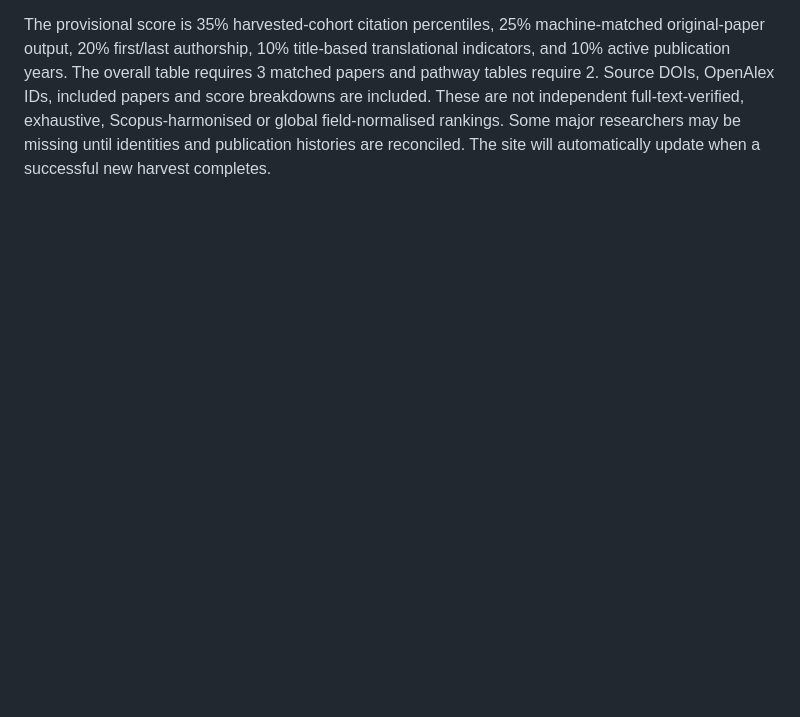
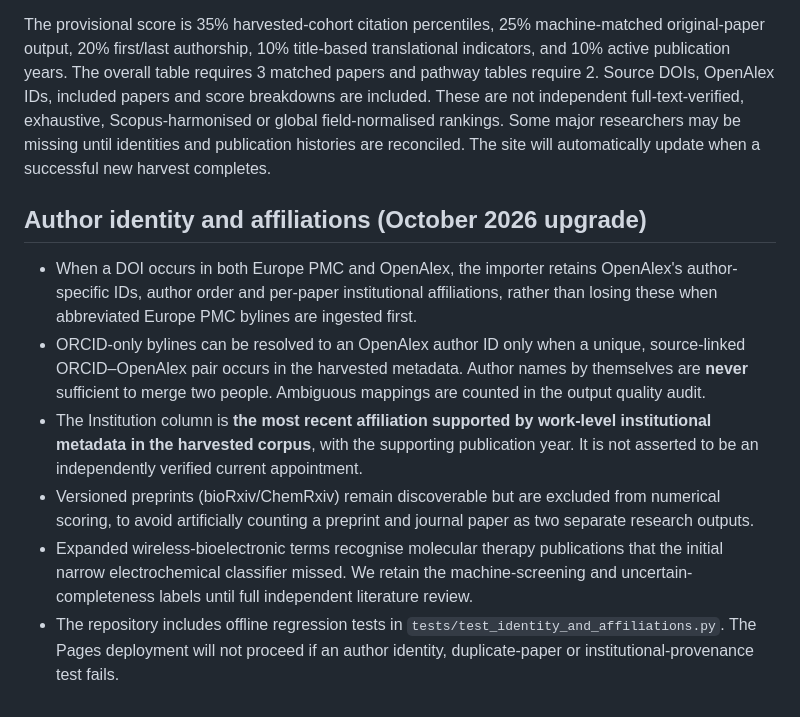
Before and after one commit to frankierawson-design/wireless-molecular-therapeutics-atlas, a Markdown page: README.md, the part around the change. Rendered like a GitHub page; blank space fills up the shorter version.

Commit message:
Document reproducible DOI/ORCID author reconciliation and institution evidence policy

```diff
--- a/README.md
+++ b/README.md
@@ -47,3 +47,12 @@ The dedicated **Scholarly API connectivity smoke test** workflow confirms Europe
 The published website reads `data/provisional_rankings.json` and `data/provisional_rankings.csv`, generated on each deployment from the latest successful Europe PMC/OpenAlex candidate-harvest artifact. Rankings are supplied for overall, ultrasound, magnetic, optical, radiofrequency, electrochemical and hybrid pathways. A category with fewer than ten scored researchers shows evidence records without ordinal rankings.
 
 The provisional score is 35% harvested-cohort citation percentiles, 25% machine-matched original-paper output, 20% first/last authorship, 10% title-based translational indicators, and 10% active publication years. The overall table requires 3 matched papers and pathway tables require 2. Source DOIs, OpenAlex IDs, included papers and score breakdowns are included. These are not independent full-text-verified, exhaustive, Scopus-harmonised or global field-normalised rankings. Some major researchers may be missing until identities and publication histories are reconciled. The site will automatically update when a successful new harvest completes.
+
+## Author identity and affiliations (October 2026 upgrade)
+
+* When a DOI occurs in both Europe PMC and OpenAlex, the importer retains OpenAlex's author-specific IDs, author order and per-paper institutional affiliations, rather than losing these when abbreviated Europe PMC bylines are ingested first.
+* ORCID-only bylines can be resolved to an OpenAlex author ID only when a unique, source-linked ORCID–OpenAlex pair occurs in the harvested metadata. Author names by themselves are **never** sufficient to merge two people. Ambiguous mappings are counted in the output quality audit.
+* The Institution column is **the most recent affiliation supported by work-level institutional metadata in the harvested corpus**, with the supporting publication year. It is not asserted to be an independently verified current appointment.
+* Versioned preprints (bioRxiv/ChemRxiv) remain discoverable but are excluded from numerical scoring, to avoid artificially counting a preprint and journal paper as two separate research outputs.
+* Expanded wireless-bioelectronic terms recognise molecular therapy publications that the initial narrow electrochemical classifier missed. We retain the machine-screening and uncertain-completeness labels until full independent literature review.
+* The repository includes offline regression tests in `tests/test_identity_and_affiliations.py`. The Pages deployment will not proceed if an author identity, duplicate-paper or institutional-provenance test fails.
```
